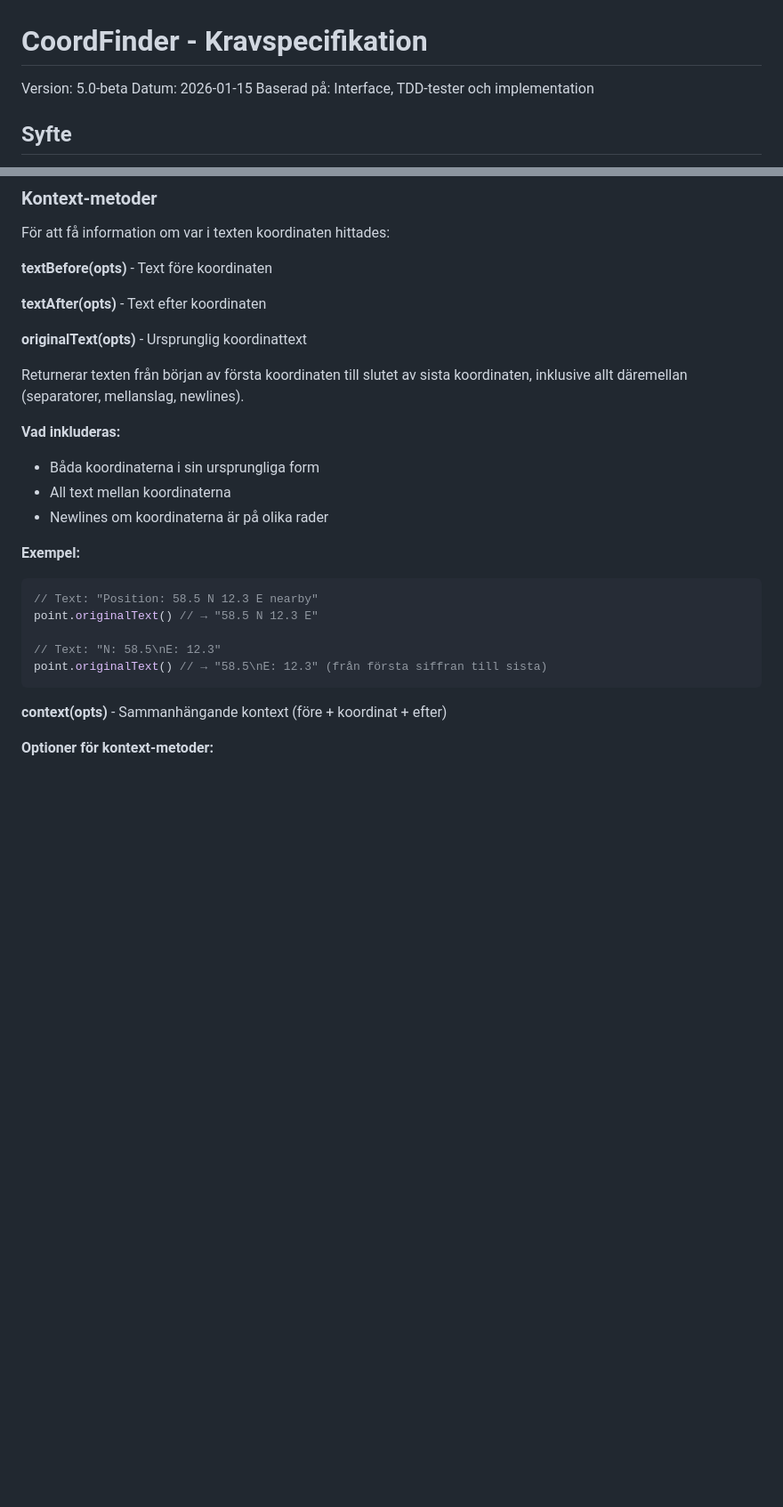
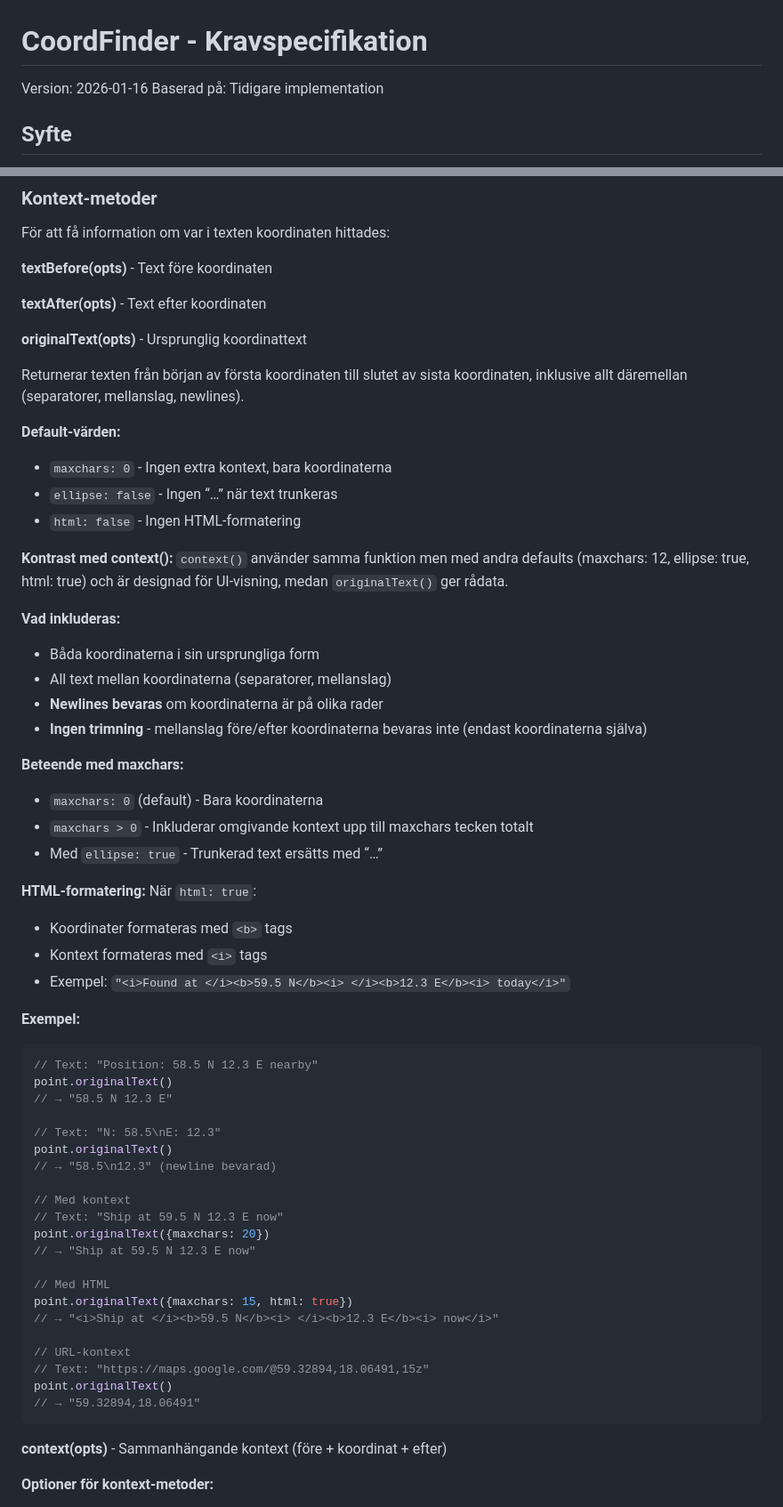
Before and after one commit to aieuren/coordfinder, a Markdown page: requirements/requirements.md, 2 parts joined by grey strips. Shown at 89% size. GitHub-like rendering; blank space fills up the shorter version.

````diff
--- a/requirements/requirements.md
+++ b/requirements/requirements.md
@@ -1,8 +1,7 @@
 # CoordFinder - Kravspecifikation
 
-Version: 5.0-beta
-Datum: 2026-01-15
-Baserad på: Interface, TDD-tester och implementation
+Version: 2026-01-16
+Baserad på: Tidigare implementation
 
 ## Syfte
 
@@ -756,20 +755,59 @@ För att få information om var i texten koordinaten hittades:
 
 Returnerar texten från början av första koordinaten till slutet av sista koordinaten, inklusive allt däremellan (separatorer, mellanslag, newlines).
 
+**Default-värden:**
+
+- `maxchars: 0` - Ingen extra kontext, bara koordinaterna
+- `ellipse: false` - Ingen “…” när text trunkeras
+- `html: false` - Ingen HTML-formatering
+
+**Kontrast med context():**
+`context()` använder samma funktion men med andra defaults (maxchars: 12, ellipse: true, html: true) och är designad för UI-visning, medan `originalText()` ger rådata.
+
 **Vad inkluderas:**
 
 - Båda koordinaterna i sin ursprungliga form
-- All text mellan koordinaterna
-- Newlines om koordinaterna är på olika rader
+- All text mellan koordinaterna (separatorer, mellanslag)
+- **Newlines bevaras** om koordinaterna är på olika rader
+- **Ingen trimning** - mellanslag före/efter koordinaterna bevaras inte (endast koordinaterna själva)
+
+**Beteende med maxchars:**
+
+- `maxchars: 0` (default) - Bara koordinaterna
+- `maxchars > 0` - Inkluderar omgivande kontext upp till maxchars tecken totalt
+- Med `ellipse: true` - Trunkerad text ersätts med “…”
+
+**HTML-formatering:**
+När `html: true`:
+
+- Koordinater formateras med `<b>` tags
+- Kontext formateras med `<i>` tags
+- Exempel: `"<i>Found at </i><b>59.5 N</b><i> </i><b>12.3 E</b><i> today</i>"`
 
 **Exempel:**
 
 ```javascript
 // Text: "Position: 58.5 N 12.3 E nearby"
-point.originalText() // → "58.5 N 12.3 E"
+point.originalText()
+// → "58.5 N 12.3 E"
 
 // Text: "N: 58.5\nE: 12.3"
-point.originalText() // → "58.5\nE: 12.3" (från första siffran till sista)
+point.originalText()
+// → "58.5\n12.3" (newline bevarad)
+
+// Med kontext
+// Text: "Ship at 59.5 N 12.3 E now"
+point.originalText({maxchars: 20})
+// → "Ship at 59.5 N 12.3 E now"
+
+// Med HTML
+point.originalText({maxchars: 15, html: true})
+// → "<i>Ship at </i><b>59.5 N</b><i> </i><b>12.3 E</b><i> now</i>"
+
+// URL-kontext
+// Text: "https://maps.google.com/@59.32894,18.06491,15z"
+point.originalText()
+// → "59.32894,18.06491"
 ```
 
 **context(opts)** - Sammanhängande kontext (före + koordinat + efter)
````
